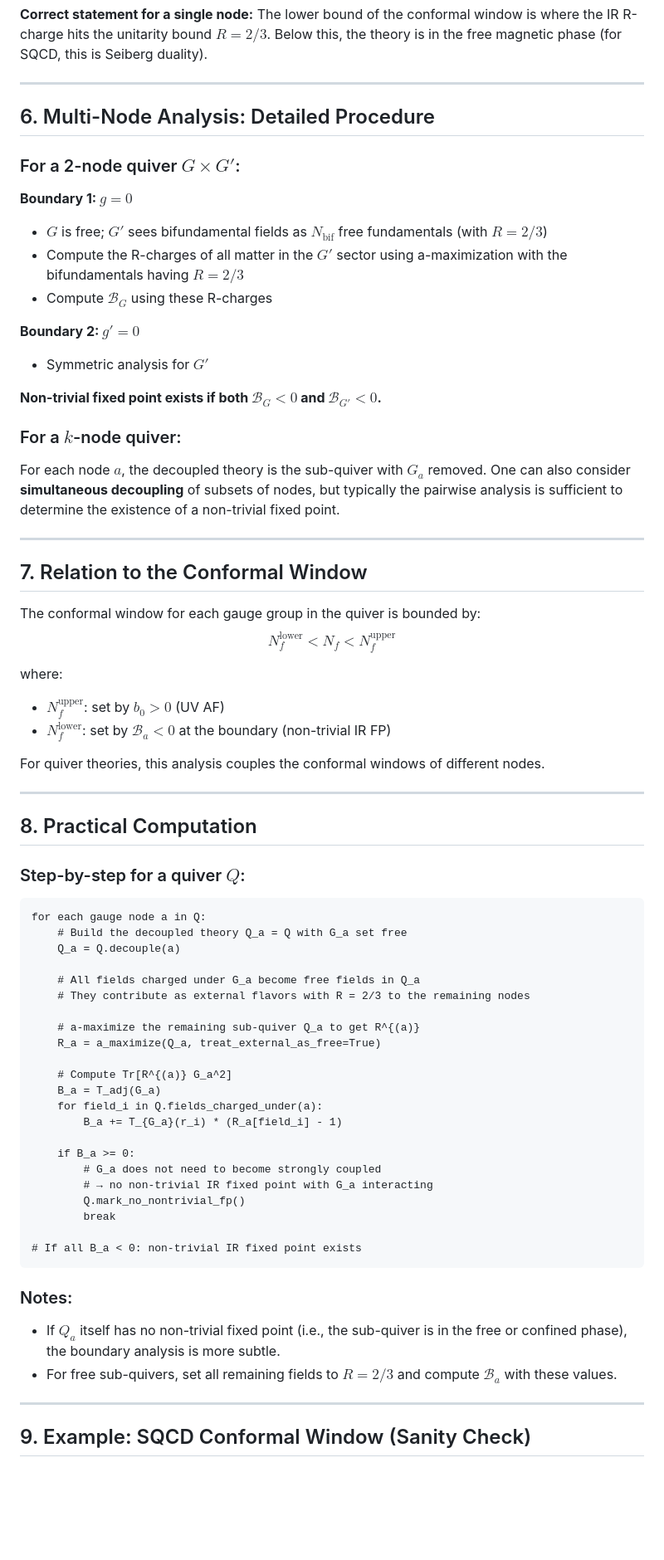
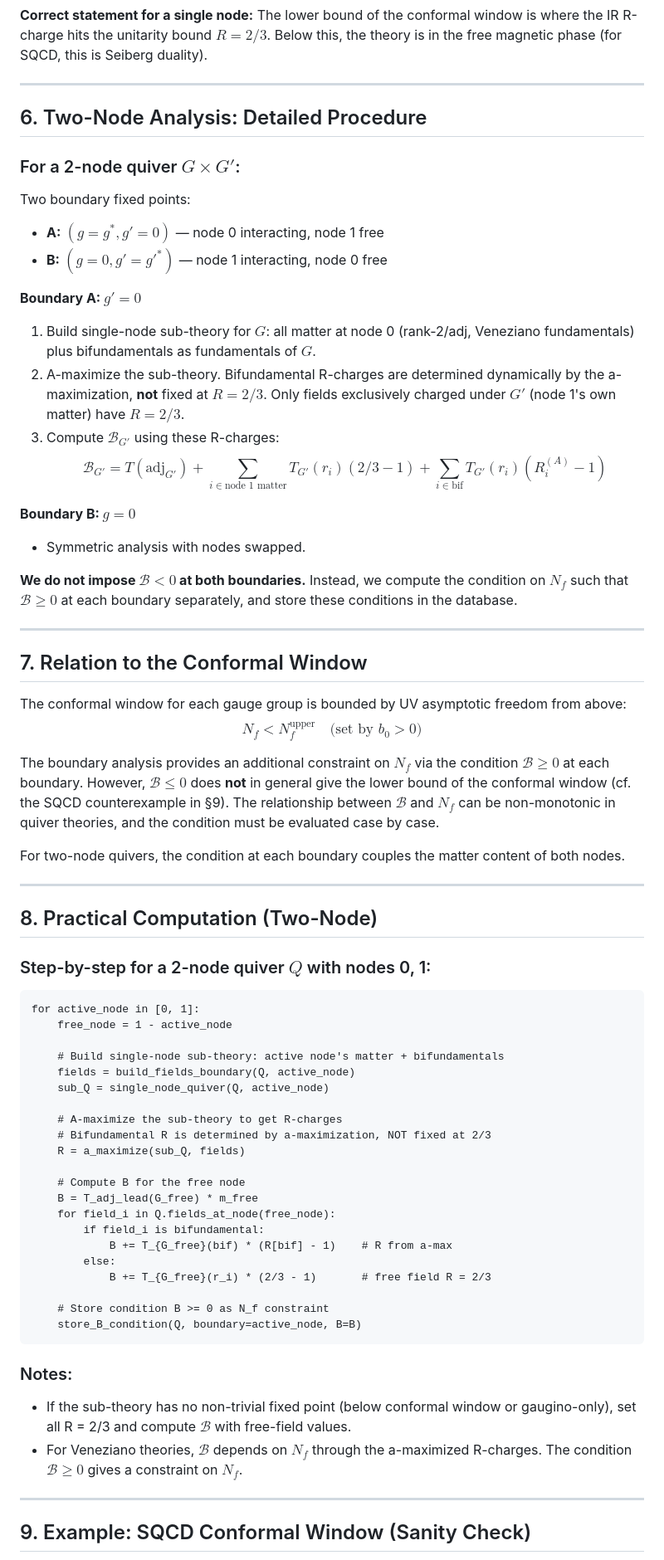
Before and after one commit to cms1308/quiver, a Markdown page: module4_ir_fixed_points.md, the part around one of its changes. Shown at 83% size. Rendered like a GitHub page; blank space fills up the shorter version.

Commit message:
docs(module4): revise for two-node boundary analysis
- Fix §6: bifundamental R-charges determined by a-maximization, not fixed at 2/3
- Fix §7: B≤0 does not in general give conformal window lower bound
- Rewrite §8 pseudocode for two-node procedure
- Update §10: compute B≥0 condition at each boundary independently, do not impose B<0 as filter
- Update §11: implementation plan with specific functions and DB columns

Co-Authored-By: Claude Opus 4.6 <noreply@anthropic.com>

````diff
--- a/module4_ir_fixed_points.md
+++ b/module4_ir_fixed_points.md
@@ -102,73 +102,71 @@ That's the same as the UV beta function! The difference arises because at the IR
 
 ---
 
-## 6. Multi-Node Analysis: Detailed Procedure
+## 6. Two-Node Analysis: Detailed Procedure
 
 ### For a 2-node quiver $G \times G'$:
 
-**Boundary 1: $g = 0$**
+Two boundary fixed points:
+- **A:** $(g = g^*, g' = 0)$ — node 0 interacting, node 1 free
+- **B:** $(g = 0, g' = g'^*)$ — node 1 interacting, node 0 free
 
-- $G$ is free; $G'$ sees bifundamental fields as $N_{\mathrm{bif}}$ free fundamentals (with $R = 2/3$)
-- Compute the R-charges of all matter in the $G'$ sector using a-maximization with the bifundamentals having $R = 2/3$
-- Compute $\mathcal{B}_G$ using these R-charges
+**Boundary A: $g' = 0$**
 
-**Boundary 2: $g' = 0$**
+1. Build single-node sub-theory for $G$: all matter at node 0 (rank-2/adj, Veneziano fundamentals) plus bifundamentals as fundamentals of $G$.
+2. A-maximize the sub-theory. Bifundamental R-charges are determined dynamically by the a-maximization, **not** fixed at $R = 2/3$. Only fields exclusively charged under $G'$ (node 1's own matter) have $R = 2/3$.
+3. Compute $\mathcal{B}_{G'}$ using these R-charges:
+$$\mathcal{B}_{G'} = T(\mathrm{adj}_{G'}) + \sum_{i \in \text{node 1 matter}} T_{G'}(r_i)(2/3 - 1) + \sum_{i \in \text{bif}} T_{G'}(r_i)(R_i^{(A)} - 1)$$
 
-- Symmetric analysis for $G'$
+**Boundary B: $g = 0$**
 
-**Non-trivial fixed point exists if both $\mathcal{B}_G < 0$ and $\mathcal{B}_{G'} < 0$.**
+- Symmetric analysis with nodes swapped.
 
-### For a $k$-node quiver:
-
-For each node $a$, the decoupled theory is the sub-quiver with $G_a$ removed. One can also consider **simultaneous decoupling** of subsets of nodes, but typically the pairwise analysis is sufficient to determine the existence of a non-trivial fixed point.
+**We do not impose $\mathcal{B} < 0$ at both boundaries.** Instead, we compute the condition on $N_f$ such that $\mathcal{B} \geq 0$ at each boundary separately, and store these conditions in the database.
 
 ---
 
 ## 7. Relation to the Conformal Window
 
-The conformal window for each gauge group in the quiver is bounded by:
-$$N_f^{\mathrm{lower}} < N_f < N_f^{\mathrm{upper}}$$
+The conformal window for each gauge group is bounded by UV asymptotic freedom from above:
+$$N_f < N_f^{\mathrm{upper}} \quad \text{(set by } b_0 > 0\text{)}$$
 
-where:
-- $N_f^{\mathrm{upper}}$: set by $b_0 > 0$ (UV AF)
-- $N_f^{\mathrm{lower}}$: set by $\mathcal{B}_a < 0$ at the boundary (non-trivial IR FP)
+The boundary analysis provides an additional constraint on $N_f$ via the condition $\mathcal{B} \geq 0$ at each boundary. However, $\mathcal{B} \leq 0$ does **not** in general give the lower bound of the conformal window (cf. the SQCD counterexample in §9). The relationship between $\mathcal{B}$ and $N_f$ can be non-monotonic in quiver theories, and the condition must be evaluated case by case.
 
-For quiver theories, this analysis couples the conformal windows of different nodes.
+For two-node quivers, the condition at each boundary couples the matter content of both nodes.
 
 ---
 
-## 8. Practical Computation
+## 8. Practical Computation (Two-Node)
 
-### Step-by-step for a quiver $Q$:
+### Step-by-step for a 2-node quiver $Q$ with nodes 0, 1:
 
 ```
-for each gauge node a in Q:
-    # Build the decoupled theory Q_a = Q with G_a set free
-    Q_a = Q.decouple(a)
+for active_node in [0, 1]:
+    free_node = 1 - active_node
 
-    # All fields charged under G_a become free fields in Q_a
-    # They contribute as external flavors with R = 2/3 to the remaining nodes
+    # Build single-node sub-theory: active node's matter + bifundamentals
+    fields = build_fields_boundary(Q, active_node)
+    sub_Q = single_node_quiver(Q, active_node)
 
-    # a-maximize the remaining sub-quiver Q_a to get R^{(a)}
-    R_a = a_maximize(Q_a, treat_external_as_free=True)
+    # A-maximize the sub-theory to get R-charges
+    # Bifundamental R is determined by a-maximization, NOT fixed at 2/3
+    R = a_maximize(sub_Q, fields)
 
-    # Compute Tr[R^{(a)} G_a^2]
-    B_a = T_adj(G_a)
-    for field_i in Q.fields_charged_under(a):
-        B_a += T_{G_a}(r_i) * (R_a[field_i] - 1)
+    # Compute B for the free node
+    B = T_adj_lead(G_free) * m_free
+    for field_i in Q.fields_at_node(free_node):
+        if field_i is bifundamental:
+            B += T_{G_free}(bif) * (R[bif] - 1)    # R from a-max
+        else:
+            B += T_{G_free}(r_i) * (2/3 - 1)       # free field R = 2/3
 
-    if B_a >= 0:
-        # G_a does not need to become strongly coupled
-        # → no non-trivial IR fixed point with G_a interacting
-        Q.mark_no_nontrivial_fp()
-        break
-
-# If all B_a < 0: non-trivial IR fixed point exists
+    # Store condition B >= 0 as N_f constraint
+    store_B_condition(Q, boundary=active_node, B=B)
 ```
 
 ### Notes:
-- If $Q_a$ itself has no non-trivial fixed point (i.e., the sub-quiver is in the free or confined phase), the boundary analysis is more subtle.
-- For free sub-quivers, set all remaining fields to $R = 2/3$ and compute $\mathcal{B}_a$ with these values.
+- If the sub-theory has no non-trivial fixed point (below conformal window or gaugino-only), set all R = 2/3 and compute $\mathcal{B}$ with free-field values.
+- For Veneziano theories, $\mathcal{B}$ depends on $N_f$ through the a-maximized R-charges. The condition $\mathcal{B} \geq 0$ gives a constraint on $N_f$.
 
 ---
 
````
Also changed, not shown: other parts of module4_ir_fixed_points.md (+34 -11 lines).
